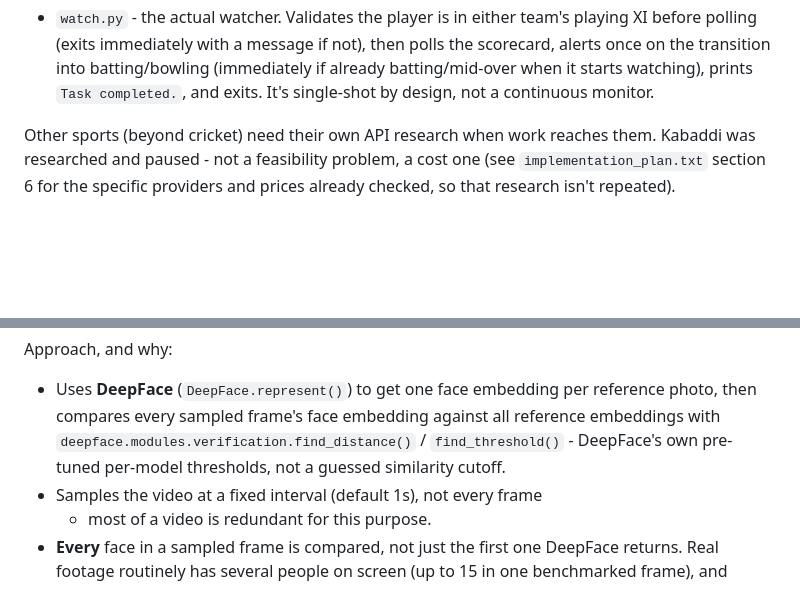
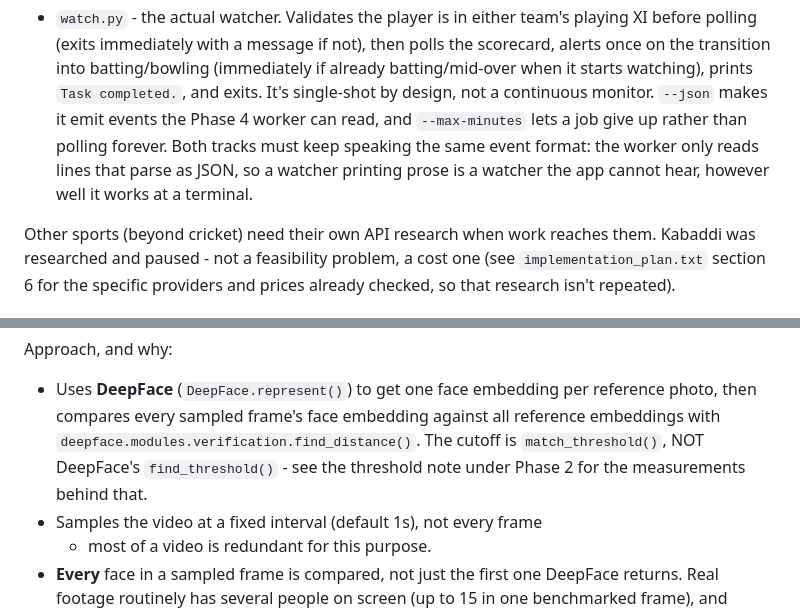
Before and after one commit to Shashank3312/video-capture, a Markdown page: CLAUDE.md, 2 parts joined by grey strips. GitHub-like rendering; blank space fills up the shorter version.

```diff
--- a/CLAUDE.md
+++ b/CLAUDE.md
@@ -71,7 +84,12 @@ Scripts:
   if not), then polls the scorecard, alerts once on the transition
   into batting/bowling (immediately if already batting/mid-over when
   it starts watching), prints `Task completed.`, and exits. It's
-  single-shot by design, not a continuous monitor.
+  single-shot by design, not a continuous monitor. `--json` makes it
+  emit events the Phase 4 worker can read, and `--max-minutes` lets a
+  job give up rather than polling forever. Both tracks must keep
+  speaking the same event format: the worker only reads lines that
+  parse as JSON, so a watcher printing prose is a watcher the app
+  cannot hear, however well it works at a terminal.
 
 Other sports (beyond cricket) need their own API research when work
 reaches them. Kabaddi was researched and paused - not a feasibility
@@ -120,9 +138,9 @@ Approach, and why:
 - Uses **DeepFace** (`DeepFace.represent()`) to get one face embedding
   per reference photo, then compares every sampled frame's face
   embedding against all reference embeddings with
-  `deepface.modules.verification.find_distance()` /
-  `find_threshold()` - DeepFace's own pre-tuned per-model thresholds,
-  not a guessed similarity cutoff.
+  `deepface.modules.verification.find_distance()`. The cutoff is
+  `match_threshold()`, NOT DeepFace's `find_threshold()` - see the
+  threshold note under Phase 2 for the measurements behind that.
 - Samples the video at a fixed interval (default 1s), not every frame
   - most of a video is redundant for this purpose.
 - **Every** face in a sampled frame is compared, not just the first one
```
Also changed, not shown: other parts of CLAUDE.md (+61 -9 lines).
